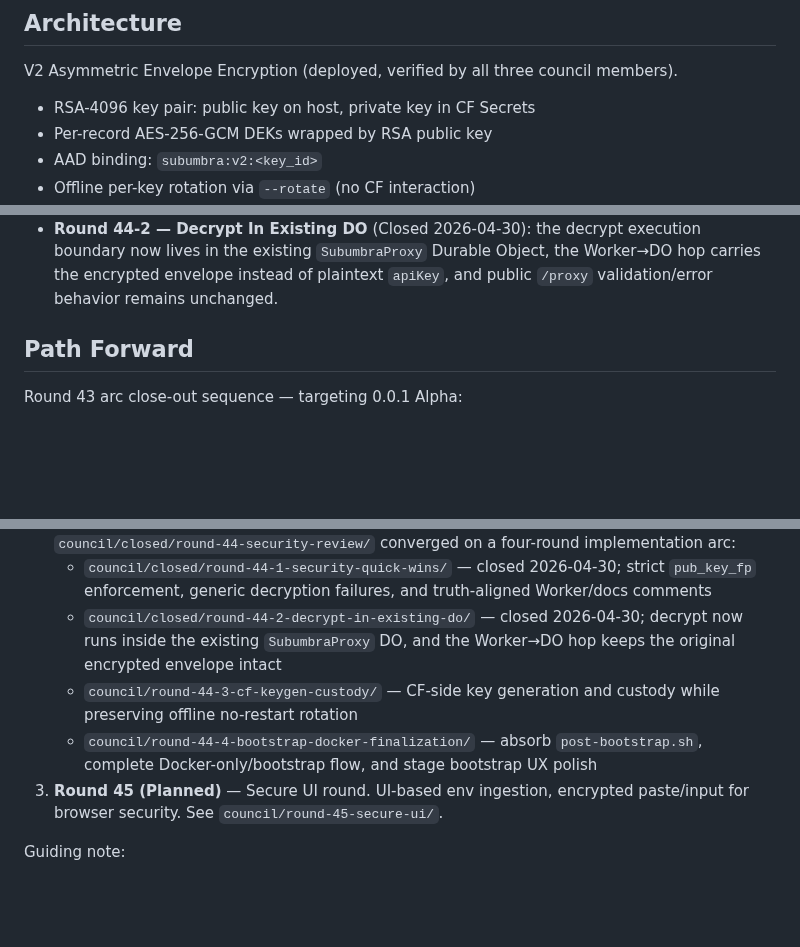
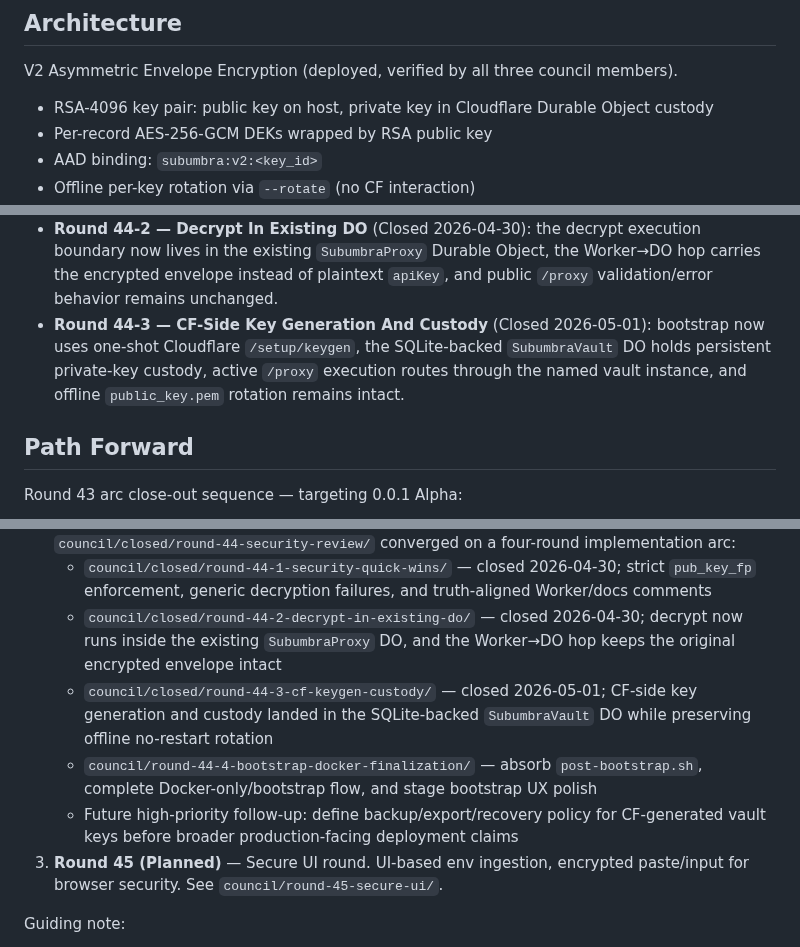
Before and after one commit to polysemic/Subumbra, a Markdown page: PROJECT_STATUS.md, 3 parts joined by grey strips. Drawn GitHub-style; blank space fills up the shorter version.

Commit message:
round-44-3-cf-keygen-custody close-out — CLOSED

```diff
--- a/PROJECT_STATUS.md
+++ b/PROJECT_STATUS.md
@@ -8,7 +8,7 @@
 
 V2 Asymmetric Envelope Encryption (deployed, verified by all three council members).
 
-- RSA-4096 key pair: public key on host, private key in CF Secrets
+- RSA-4096 key pair: public key on host, private key in Cloudflare Durable Object custody
 - Per-record AES-256-GCM DEKs wrapped by RSA public key
 - AAD binding: `subumbra:v2:<key_id>`
 - Offline per-key rotation via `--rotate` (no CF interaction)
@@ -134,6 +134,7 @@ This arc focuses on evolving Subumbra from a static, bundled configuration into
 - **Round 43-6-4-Bootstrap-UX — Operator Bootstrap UX Cleanup** (Closed 2026-04-29): bootstrap now uses an env-aware Worker-name default, clearer multi-key/app-label prompts, per-key summary lines, numbered allowed-key selection, and clearer optional probe wording. `docs/subumbra-install.md` now separates interactive wizard and `.env.bootstrap` automation walkthroughs.
 - **Round 44-1 — Security Quick Wins** (Closed 2026-04-30): strict `pub_key_fp` enforcement is now fail-closed, caller-visible fingerprint mismatch detail is removed, and Worker/docs comments are aligned with the current plaintext boundary.
 - **Round 44-2 — Decrypt In Existing DO** (Closed 2026-04-30): the decrypt execution boundary now lives in the existing `SubumbraProxy` Durable Object, the Worker→DO hop carries the encrypted envelope instead of plaintext `apiKey`, and public `/proxy` validation/error behavior remains unchanged.
+- **Round 44-3 — CF-Side Key Generation And Custody** (Closed 2026-05-01): bootstrap now uses one-shot Cloudflare `/setup/keygen`, the SQLite-backed `SubumbraVault` DO holds persistent private-key custody, active `/proxy` execution routes through the named vault instance, and offline `public_key.pem` rotation remains intact.
 
 ## Path Forward
 
@@ -145,8 +146,9 @@ Round 43 arc close-out sequence — targeting 0.0.1 Alpha:
    The council planning round in `council/closed/round-44-security-review/` converged on a four-round implementation arc:
    - `council/closed/round-44-1-security-quick-wins/` — closed 2026-04-30; strict `pub_key_fp` enforcement, generic decryption failures, and truth-aligned Worker/docs comments
    - `council/closed/round-44-2-decrypt-in-existing-do/` — closed 2026-04-30; decrypt now runs inside the existing `SubumbraProxy` DO, and the Worker→DO hop keeps the original encrypted envelope intact
-   - `council/round-44-3-cf-keygen-custody/` — CF-side key generation and custody while preserving offline no-restart rotation
+   - `council/closed/round-44-3-cf-keygen-custody/` — closed 2026-05-01; CF-side key generation and custody landed in the SQLite-backed `SubumbraVault` DO while preserving offline no-restart rotation
    - `council/round-44-4-bootstrap-docker-finalization/` — absorb `post-bootstrap.sh`, complete Docker-only/bootstrap flow, and stage bootstrap UX polish
+   - Future high-priority follow-up: define backup/export/recovery policy for CF-generated vault keys before broader production-facing deployment claims
 3. **Round 45 (Planned)** — Secure UI round. UI-based env ingestion, encrypted paste/input for browser security. See `council/round-45-secure-ui/`.
 
 Guiding note:
```
Also changed, not shown: other parts of PROJECT_STATUS.md (+1 -1 lines).
